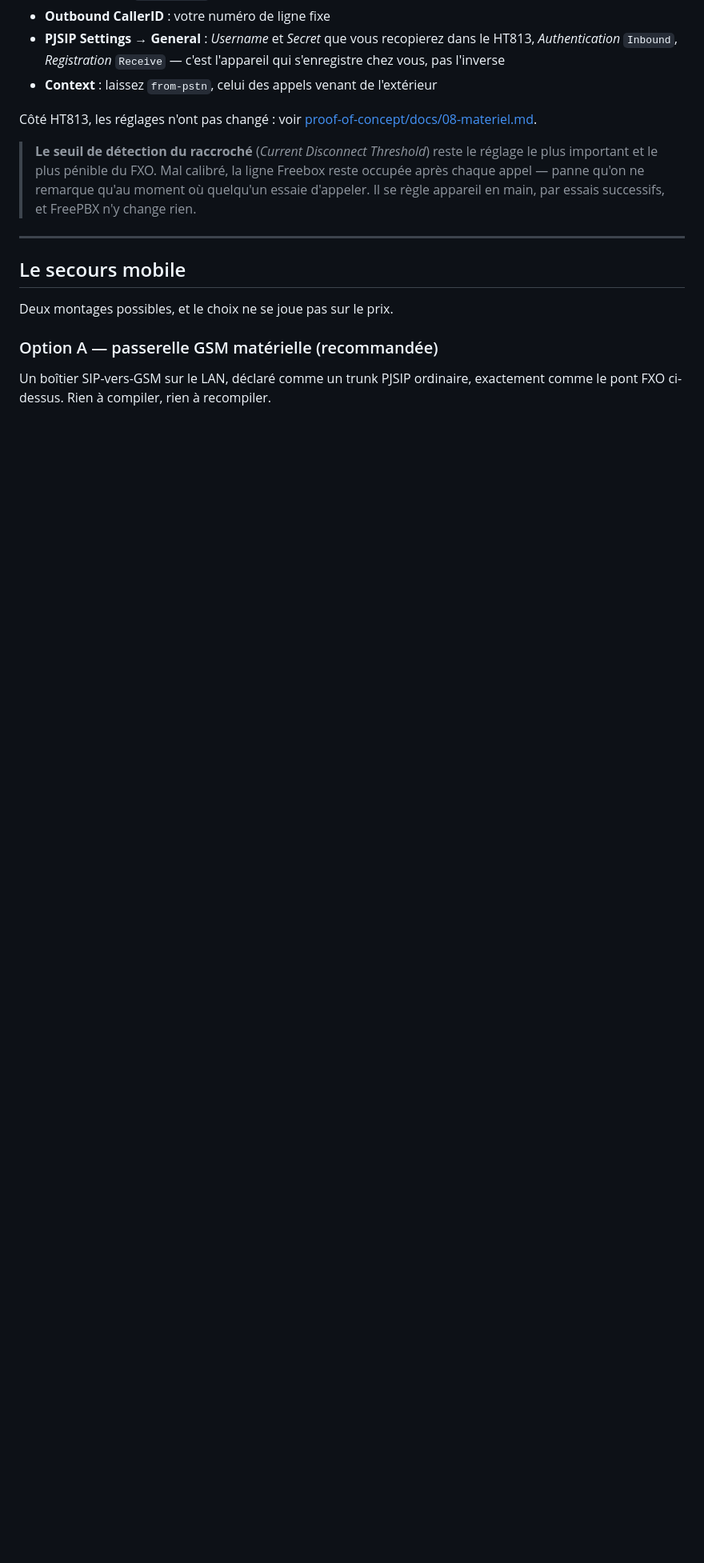
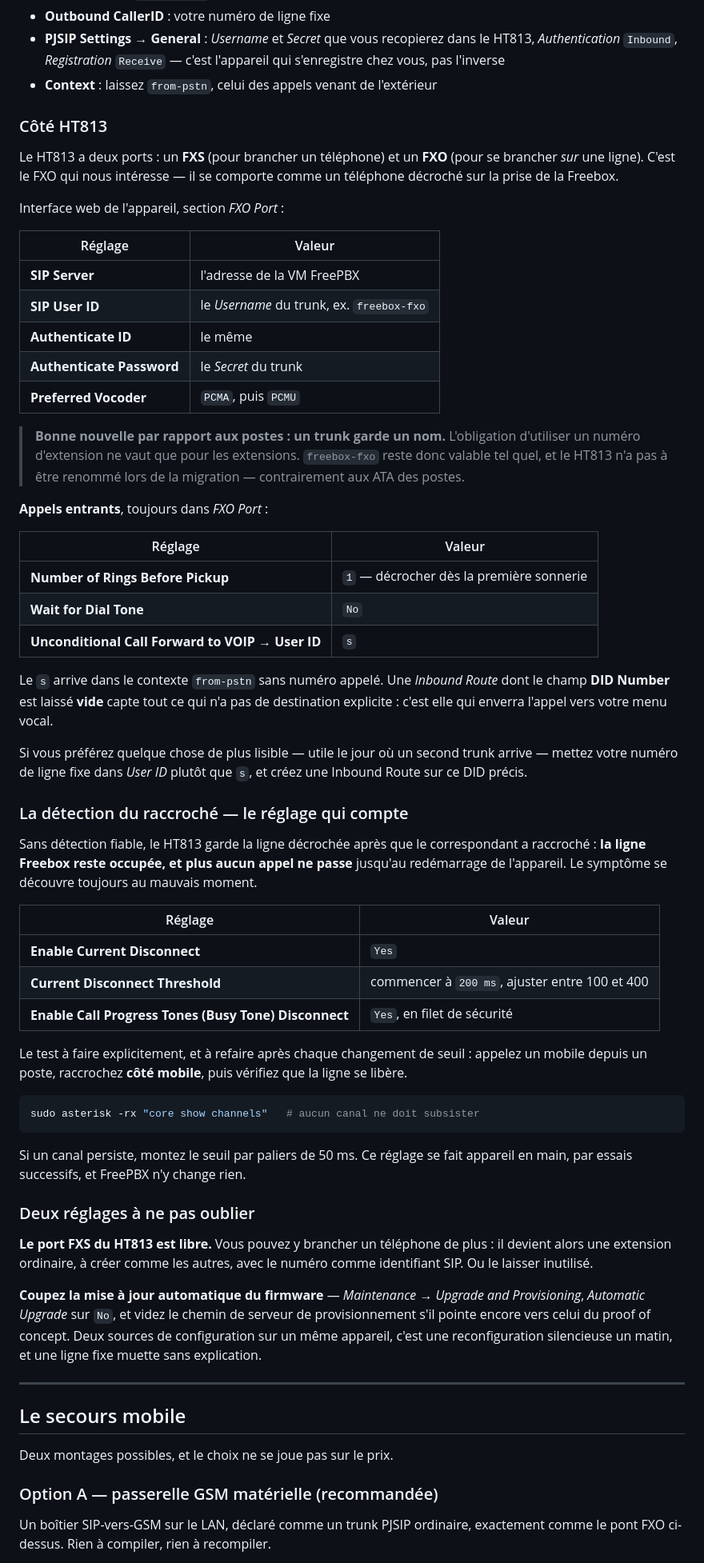
Before and after one commit to ekozan/asterisk, a Markdown page: docs/02-freepbx-configuration.md, the part around the change. Shown at 80% size. GitHub-like rendering; blank space fills up the shorter version.

Commit message:
Réglages du HT813 pour FreePBX, dans la doc de configuration
La documentation renvoyait au proof of concept en affirmant que « les réglages
n'ont pas changé ». C'est faux sur deux points, et ce sont justement ceux qui
bloquent : sous FreePBX les appels entrants arrivent dans from-pstn et sont
appariés par une Inbound Route (une route au DID vide capte le `s` envoyé par
l'appareil), et l'identifiant SIP se lit désormais comme le Username du trunk.

Ce dernier point mérite d'être dit explicitement parce qu'il va à l'inverse de
l'encadré sur les postes : l'obligation d'utiliser un numéro d'extension ne vaut
que pour les extensions. Un trunk garde un nom, donc `freebox-fxo` reste valable
et le HT813 n'a pas à être renommé pendant la migration.

Rapatrie aussi le réglage de détection du raccroché, avec son test — c'est le
seul dont l'échec immobilise la ligne fixe entière, et il se découvre toujours au
mauvais moment.

Ajoute enfin la coupure de la mise à jour automatique et du chemin de
provisionnement encore pointé vers le PoC : deux sources de configuration sur un
appareil, c'est une reconfiguration silencieuse un matin.

Co-Authored-By: Claude Opus 5 <noreply@anthropic.com>
Claude-Session: https://claude.ai/code/session_012qwVNY5NSLDVyyLcJAr5Dg

````diff
--- a/docs/02-freepbx-configuration.md
+++ b/docs/02-freepbx-configuration.md
@@ -107,13 +107,75 @@ donc sur FreePBX comme un trunk, pas comme une extension.
   chez vous, pas l'inverse
 - **Context** : laissez `from-pstn`, celui des appels venant de l'extérieur
 
-Côté HT813, les réglages n'ont pas changé : voir
-[proof-of-concept/docs/08-materiel.md](../proof-of-concept/docs/08-materiel.md).
+### Côté HT813
 
-> **Le seuil de détection du raccroché** (*Current Disconnect Threshold*) reste le réglage
-> le plus important et le plus pénible du FXO. Mal calibré, la ligne Freebox reste occupée
-> après chaque appel — panne qu'on ne remarque qu'au moment où quelqu'un essaie d'appeler.
-> Il se règle appareil en main, par essais successifs, et FreePBX n'y change rien.
+Le HT813 a deux ports : un **FXS** (pour brancher un téléphone) et un **FXO** (pour se
+brancher *sur* une ligne). C'est le FXO qui nous intéresse — il se comporte comme un
+téléphone décroché sur la prise de la Freebox.
+
+Interface web de l'appareil, section *FXO Port* :
+
+| Réglage | Valeur |
+|---|---|
+| **SIP Server** | l'adresse de la VM FreePBX |
+| **SIP User ID** | le *Username* du trunk, ex. `freebox-fxo` |
+| **Authenticate ID** | le même |
+| **Authenticate Password** | le *Secret* du trunk |
+| **Preferred Vocoder** | `PCMA`, puis `PCMU` |
+
+> **Bonne nouvelle par rapport aux postes : un trunk garde un nom.** L'obligation d'utiliser
+> un numéro d'extension ne vaut que pour les extensions. `freebox-fxo` reste donc valable
+> tel quel, et le HT813 n'a pas à être renommé lors de la migration — contrairement aux ATA
+> des postes.
+
+**Appels entrants**, toujours dans *FXO Port* :
+
+| Réglage | Valeur |
+|---|---|
+| **Number of Rings Before Pickup** | `1` — décrocher dès la première sonnerie |
+| **Wait for Dial Tone** | `No` |
+| **Unconditional Call Forward to VOIP → User ID** | `s` |
+
+Le `s` arrive dans le contexte `from-pstn` sans numéro appelé. Une *Inbound Route* dont le
+champ **DID Number** est laissé **vide** capte tout ce qui n'a pas de destination
+explicite : c'est elle qui enverra l'appel vers votre menu vocal.
+
+Si vous préférez quelque chose de plus lisible — utile le jour où un second trunk arrive —
+mettez votre numéro de ligne fixe dans *User ID* plutôt que `s`, et créez une Inbound Route
+sur ce DID précis.
+
+### La détection du raccroché — le réglage qui compte
+
+Sans détection fiable, le HT813 garde la ligne décrochée après que le correspondant a
+raccroché : **la ligne Freebox reste occupée, et plus aucun appel ne passe** jusqu'au
+redémarrage de l'appareil. Le symptôme se découvre toujours au mauvais moment.
+
+| Réglage | Valeur |
+|---|---|
+| **Enable Current Disconnect** | `Yes` |
+| **Current Disconnect Threshold** | commencer à `200 ms`, ajuster entre 100 et 400 |
+| **Enable Call Progress Tones (Busy Tone) Disconnect** | `Yes`, en filet de sécurité |
+
+Le test à faire explicitement, et à refaire après chaque changement de seuil : appelez un
+mobile depuis un poste, raccrochez **côté mobile**, puis vérifiez que la ligne se libère.
+
+```bash
+sudo asterisk -rx "core show channels"   # aucun canal ne doit subsister
+```
+
+Si un canal persiste, montez le seuil par paliers de 50 ms. Ce réglage se fait appareil en
+main, par essais successifs, et FreePBX n'y change rien.
+
+### Deux réglages à ne pas oublier
+
+**Le port FXS du HT813 est libre.** Vous pouvez y brancher un téléphone de plus : il devient
+alors une extension ordinaire, à créer comme les autres, avec le numéro comme identifiant
+SIP. Ou le laisser inutilisé.
+
+**Coupez la mise à jour automatique du firmware** — *Maintenance → Upgrade and Provisioning*,
+*Automatic Upgrade* sur `No`, et videz le chemin de serveur de provisionnement s'il pointe
+encore vers celui du proof of concept. Deux sources de configuration sur un même appareil,
+c'est une reconfiguration silencieuse un matin, et une ligne fixe muette sans explication.
 
 ---
 
````
